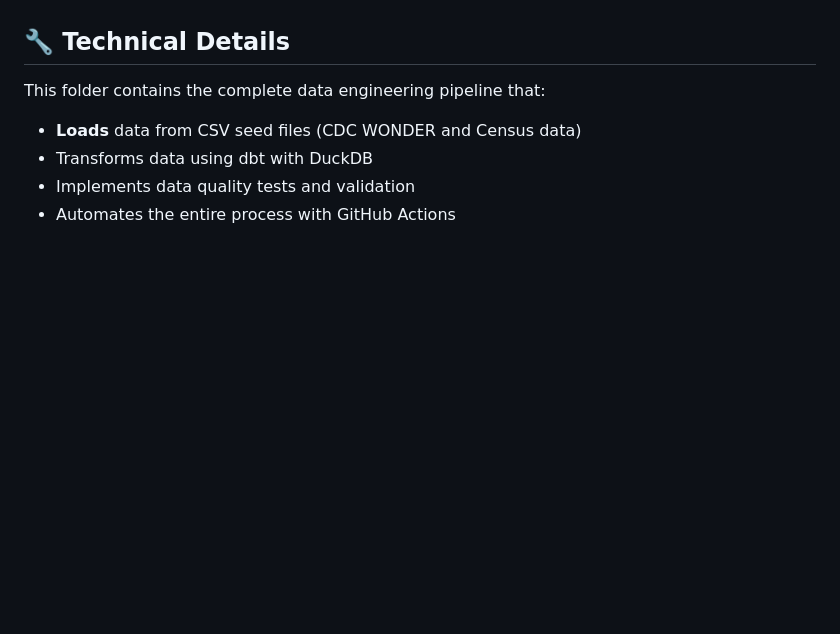
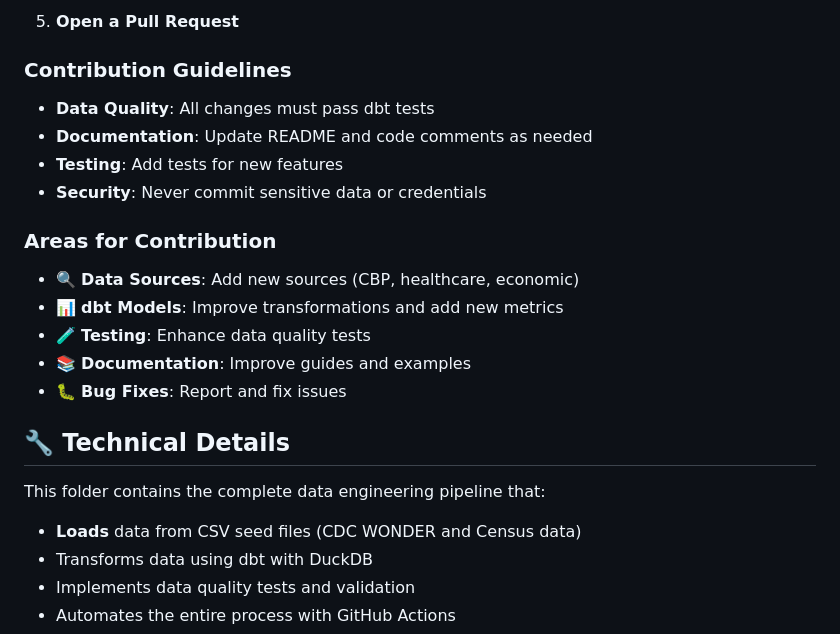
Before and after one commit to Data-Science-Link/fentanyl-awareness, a Markdown page: data_engineering/README.md, the part around one of its changes. Drawn GitHub-style; blank space fills up the shorter version.

```diff
--- a/data_engineering/README.md
+++ b/data_engineering/README.md
@@ -196,3 +264,20 @@ All workflows can be manually triggered from the Actions tab.
+5. **Open a Pull Request**
+
+### Contribution Guidelines
+
+- **Data Quality**: All changes must pass dbt tests
+- **Documentation**: Update README and code comments as needed
+- **Testing**: Add tests for new features
+- **Security**: Never commit sensitive data or credentials
+
+### Areas for Contribution
+
+- 🔍 **Data Sources**: Add new sources (CBP, healthcare, economic)
+- 📊 **dbt Models**: Improve transformations and add new metrics
+- 🧪 **Testing**: Enhance data quality tests
+- 📚 **Documentation**: Improve guides and examples
+- 🐛 **Bug Fixes**: Report and fix issues
+
 ## 🔧 Technical Details
 
 This folder contains the complete data engineering pipeline that:
```
Also changed, not shown: other parts of data_engineering/README.md (+68 -0 lines).
